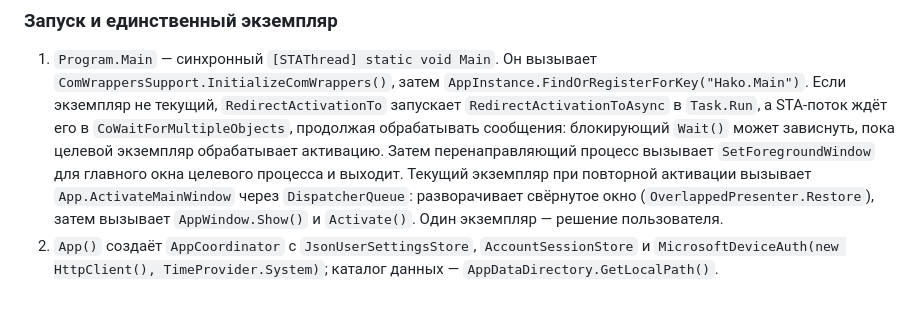
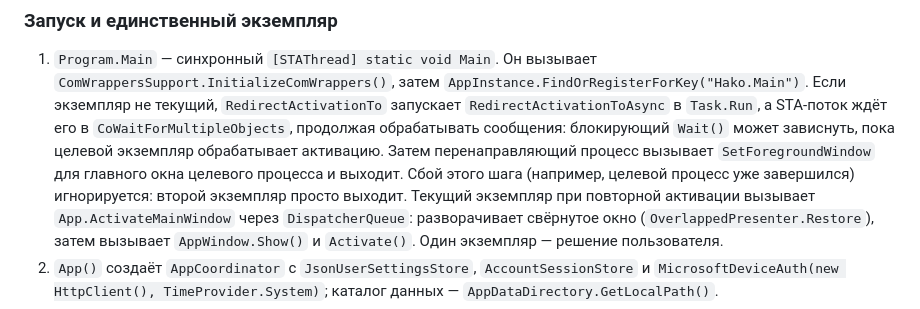
Before and after one commit to Liis17/Hako, a Markdown page: Obsidian/HakoVault/Architecture.md, the part around the change. GitHub-like rendering.

Commit message:
Уточнить в заметках откат языка и поведение входа Windows-клиента

```diff
--- a/Obsidian/HakoVault/Architecture.md
+++ b/Obsidian/HakoVault/Architecture.md
@@ -257,7 +257,8 @@ Windows — 10 1809 (`TargetPlatformMinVersion` 10.0.17763.0); `app.manifest` о
    затем `AppInstance.FindOrRegisterForKey("Hako.Main")`. Если экземпляр не текущий, `RedirectActivationTo` запускает
    `RedirectActivationToAsync` в `Task.Run`, а STA-поток ждёт его в `CoWaitForMultipleObjects`, продолжая обрабатывать
    сообщения: блокирующий `Wait()` может зависнуть, пока целевой экземпляр обрабатывает активацию. Затем перенаправляющий
-   процесс вызывает `SetForegroundWindow` для главного окна целевого процесса и выходит. Текущий экземпляр при повторной
+   процесс вызывает `SetForegroundWindow` для главного окна целевого процесса и выходит. Сбой этого шага (например, целевой
+   процесс уже завершился) игнорируется: второй экземпляр просто выходит. Текущий экземпляр при повторной
    активации вызывает `App.ActivateMainWindow` через `DispatcherQueue`: разворачивает свёрнутое окно
    (`OverlappedPresenter.Restore`), затем вызывает `AppWindow.Show()` и `Activate()`. Один экземпляр — решение пользователя.
 2. `App()` создаёт `AppCoordinator` с `JsonUserSettingsStore`, `AccountSessionStore` и
```
Also changed, not shown: 2 other files.
